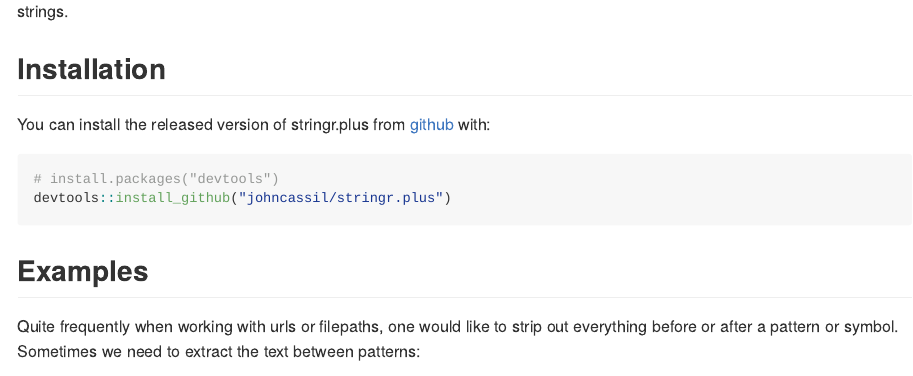
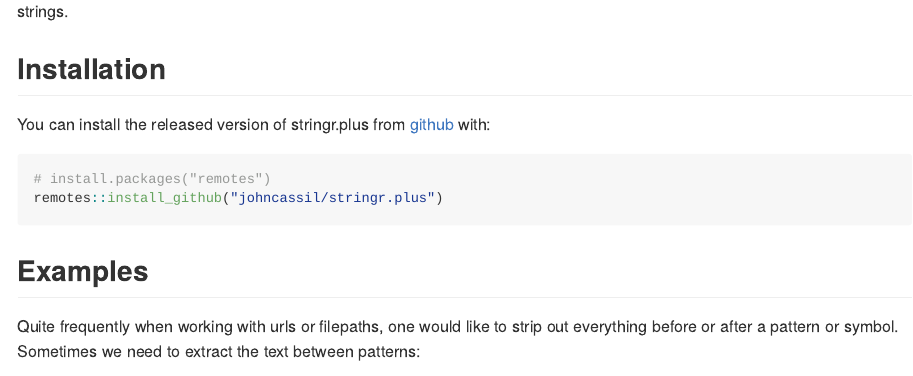
Before and after one commit to johncassil/stringr.plus, an R Markdown document (README.Rmd): the page in a window 1100 px wide, from 230 px down. Rendered offline with R 4.5, knitr and Pandoc, with nearby package versions; long lines of code are wrapped; badge pictures from the web are left out.

Commit message:
Updating to use remotes in the readme

````diff
--- a/README.Rmd
+++ b/README.Rmd
@@ -29,8 +29,8 @@ stringr.plus provides some additional functions not found in stringr for working
 You can install the released version of stringr.plus from [github](https://github.com) with:
 
 ``` r
-# install.packages("devtools")
-devtools::install_github("johncassil/stringr.plus")
+# install.packages("remotes")
+remotes::install_github("johncassil/stringr.plus")
 ```
 
 ## Examples
````
